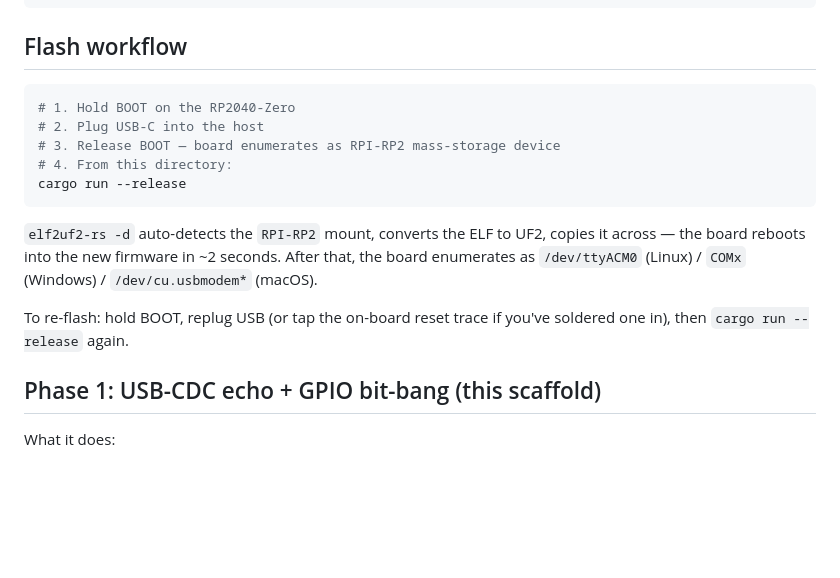
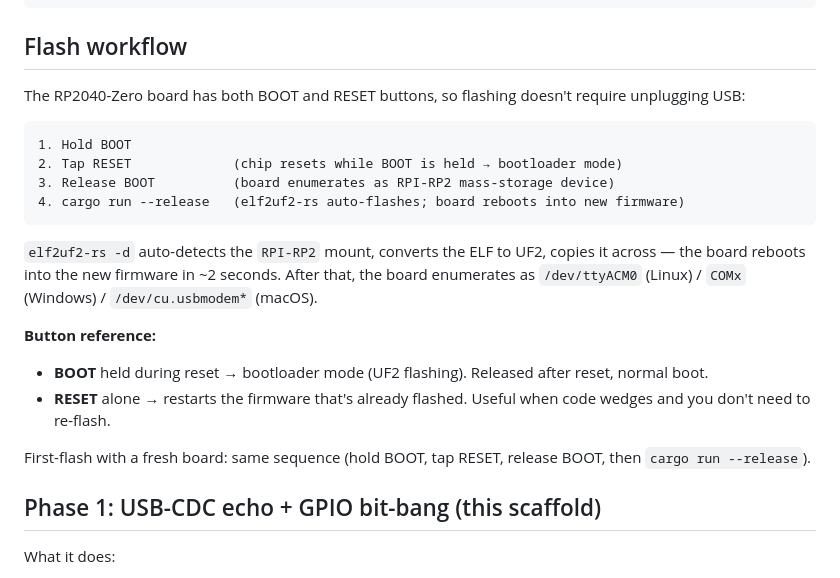
Before and after one commit to nickspiker/pipe, a Markdown page: tools/pipe-bridge-rp2040/README.md, the part around the change. Rendered like a GitHub page; blank space fills up the shorter version.

Commit message:
pipe-bridge-rp2040: document BOOT+RESET flash workflow
RP2040-Zero has both BOOT and RESET buttons, so flashing is
"hold BOOT, tap RESET, release BOOT, cargo run --release" — no
USB unplug/replug needed.

Co-Authored-By: Claude Opus 4.7 (1M context) <noreply@anthropic.com>

````diff
--- a/tools/pipe-bridge-rp2040/README.md
+++ b/tools/pipe-bridge-rp2040/README.md
@@ -21,17 +21,22 @@ cargo install elf2uf2-rs
 
 ## Flash workflow
 
-```bash
-# 1. Hold BOOT on the RP2040-Zero
-# 2. Plug USB-C into the host
-# 3. Release BOOT — board enumerates as RPI-RP2 mass-storage device
-# 4. From this directory:
-cargo run --release
+The RP2040-Zero board has both BOOT and RESET buttons, so flashing doesn't require unplugging USB:
+
+```
+1. Hold BOOT
+2. Tap RESET             (chip resets while BOOT is held → bootloader mode)
+3. Release BOOT          (board enumerates as RPI-RP2 mass-storage device)
+4. cargo run --release   (elf2uf2-rs auto-flashes; board reboots into new firmware)
 ```
 
 `elf2uf2-rs -d` auto-detects the `RPI-RP2` mount, converts the ELF to UF2, copies it across — the board reboots into the new firmware in ~2 seconds. After that, the board enumerates as `/dev/ttyACM0` (Linux) / `COMx` (Windows) / `/dev/cu.usbmodem*` (macOS).
 
-To re-flash: hold BOOT, replug USB (or tap the on-board reset trace if you've soldered one in), then `cargo run --release` again.
+**Button reference:**
+- **BOOT** held during reset → bootloader mode (UF2 flashing). Released after reset, normal boot.
+- **RESET** alone → restarts the firmware that's already flashed. Useful when code wedges and you don't need to re-flash.
+
+First-flash with a fresh board: same sequence (hold BOOT, tap RESET, release BOOT, then `cargo run --release`).
 
 ## Phase 1: USB-CDC echo + GPIO bit-bang (this scaffold)
 
````
